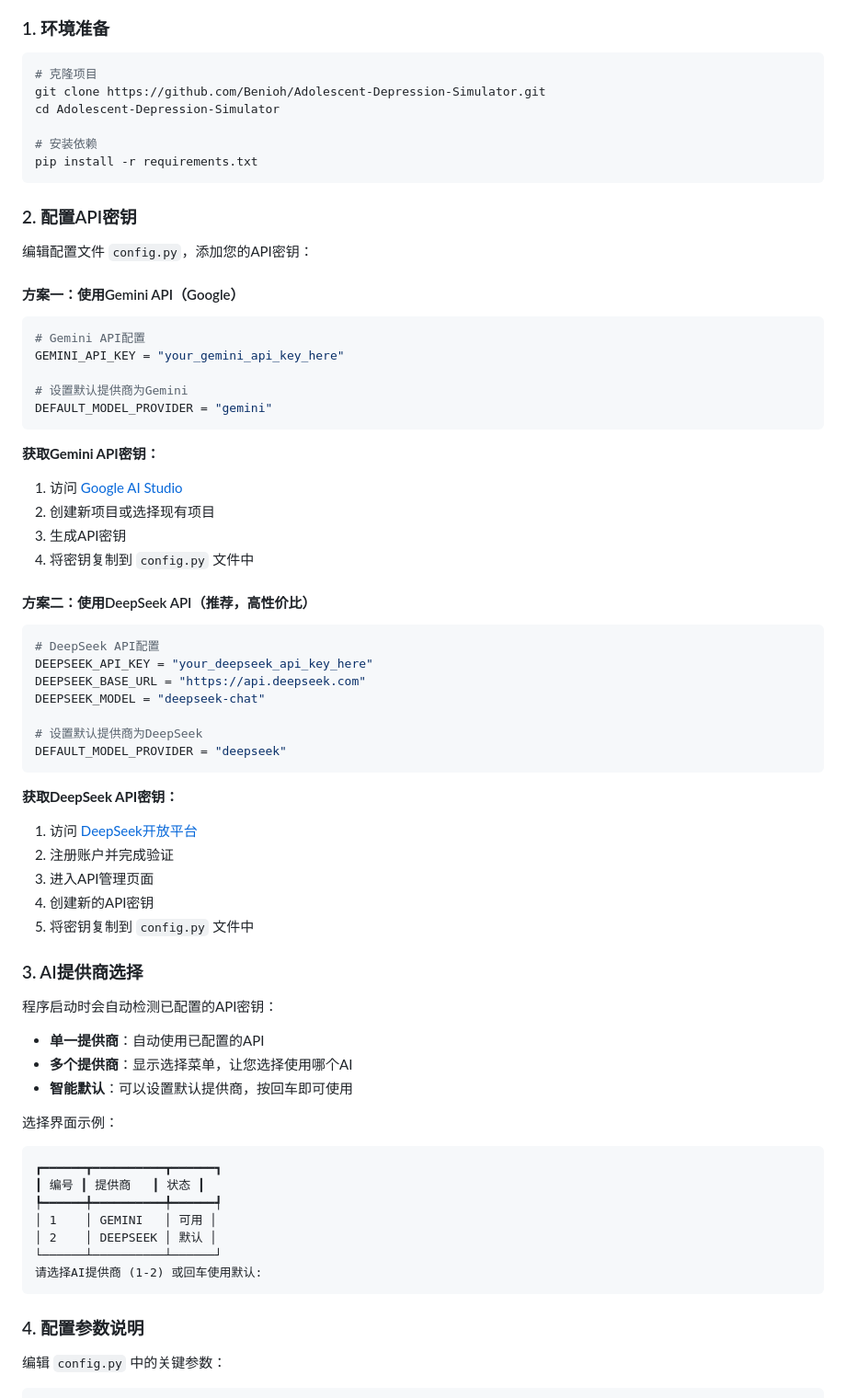
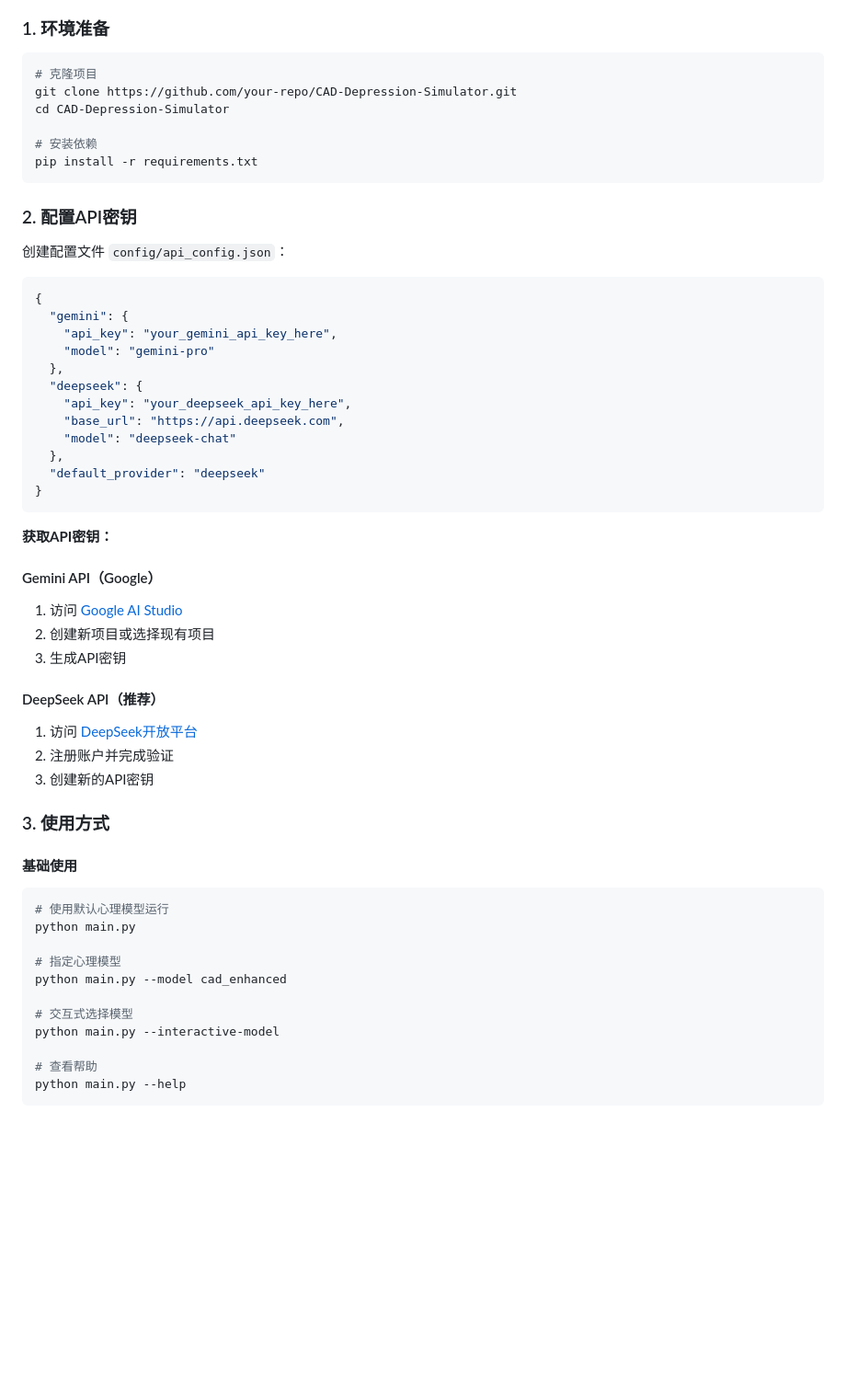
Before and after one commit to Chips98/CAD, a Markdown page: README.md, the part around the change printed below. Shown: that part at 92% size. GitHub-like rendering; blank space fills up the shorter version.

Commit message:
readme commit

````diff
--- a/README.md
+++ b/README.md
@@ -57,8 +132,8 @@
 
 ```bash
 # 克隆项目
-git clone https://github.com/Benioh/Adolescent-Depression-Simulator.git
-cd Adolescent-Depression-Simulator
+git clone https://github.com/your-repo/CAD-Depression-Simulator.git
+cd CAD-Depression-Simulator
 
 # 安装依赖
 pip install -r requirements.txt
@@ -66,63 +141,49 @@ pip install -r requirements.txt
 
 ### 2. 配置API密钥
 
-编辑配置文件 `config.py`，添加您的API密钥：
+创建配置文件 `config/api_config.json`：
 
-#### 方案一：使用Gemini API（Google）
-```python
-# Gemini API配置
-GEMINI_API_KEY = "your_gemini_api_key_here"
-
-# 设置默认提供商为Gemini
-DEFAULT_MODEL_PROVIDER = "gemini"
+```json
+{
+  "gemini": {
+    "api_key": "your_gemini_api_key_here",
+    "model": "gemini-pro"
+  },
+  "deepseek": {
+    "api_key": "your_deepseek_api_key_here",
+    "base_url": "https://api.deepseek.com",
+    "model": "deepseek-chat"
+  },
+  "default_provider": "deepseek"
+}
 ```
 
-**获取Gemini API密钥：**
+**获取API密钥：**
+
+#### Gemini API（Google）
 1. 访问 [Google AI Studio](https://makersuite.google.com/)
 2. 创建新项目或选择现有项目
 3. 生成API密钥
-4. 将密钥复制到 `config.py` 文件中
 
-#### 方案二：使用DeepSeek API（推荐，高性价比）
-```python
-# DeepSeek API配置
-DEEPSEEK_API_KEY = "your_deepseek_api_key_here"
-DEEPSEEK_BASE_URL = "https://api.deepseek.com"
-DEEPSEEK_MODEL = "deepseek-chat"
+#### DeepSeek API（推荐）
+1. 访问 [DeepSeek开放平台](https://platform.deepseek.com/)
+2. 注册账户并完成验证
+3. 创建新的API密钥
 
-# 设置默认提供商为DeepSeek
-DEFAULT_MODEL_PROVIDER = "deepseek"
+### 3. 使用方式
+
+#### 基础使用
+```bash
+# 使用默认心理模型运行
+python main.py
+
+# 指定心理模型
+python main.py --model cad_enhanced
+
+# 交互式选择模型
+python main.py --interactive-model
+
+# 查看帮助
+python main.py --help
 ```
 
-**获取DeepSeek API密钥：**
-1. 访问 [DeepSeek开放平台](https://platform.deepseek.com/)
-2. 注册账户并完成验证
-3. 进入API管理页面
-4. 创建新的API密钥
-5. 将密钥复制到 `config.py` 文件中
-
-
-
-### 3. AI提供商选择
-
-程序启动时会自动检测已配置的API密钥：
-
-- **单一提供商**：自动使用已配置的API
-- **多个提供商**：显示选择菜单，让您选择使用哪个AI
-- **智能默认**：可以设置默认提供商，按回车即可使用
-
-选择界面示例：
-```
-┏━━━━━━┳━━━━━━━━━━┳━━━━━━┓
-┃ 编号 ┃ 提供商   ┃ 状态 ┃
-┡━━━━━━╇━━━━━━━━━━╇━━━━━━┩
-│ 1    │ GEMINI   │ 可用 │
-│ 2    │ DEEPSEEK │ 默认 │
-└──────┴──────────┴──────┘
-请选择AI提供商 (1-2) 或回车使用默认:
-```
-
-### 4. 配置参数说明
-
-编辑 `config.py` 中的关键参数：
-
````
Also changed, not shown: other parts of README.md (+278 -140 lines).
